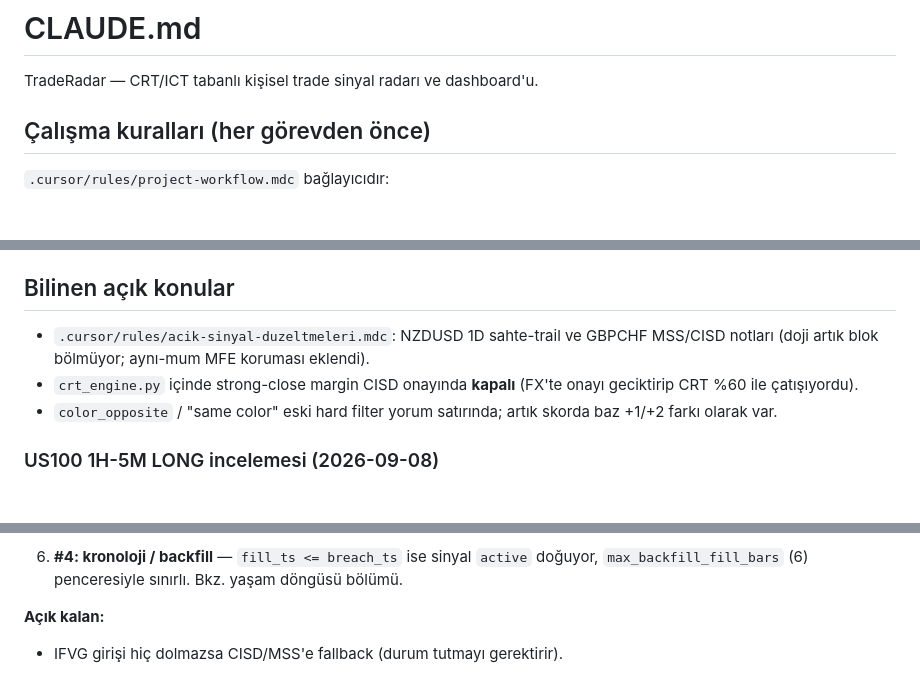
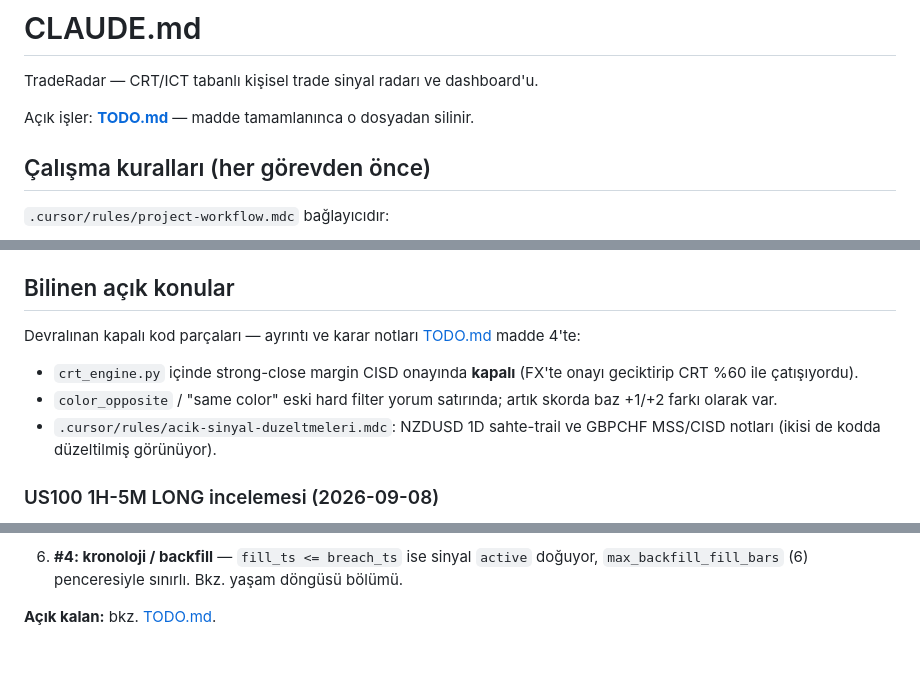
Before and after one commit to bariskocc/TradeRadar, a Markdown page: CLAUDE.md, 3 parts joined by grey strips. Rendered like a GitHub page; blank space fills up the shorter version.

```diff
--- a/CLAUDE.md
+++ b/CLAUDE.md
@@ -1,6 +1,8 @@
 # CLAUDE.md
 
 TradeRadar — CRT/ICT tabanlı kişisel trade sinyal radarı ve dashboard'u.
+
+Açık işler: **[TODO.md](TODO.md)** — madde tamamlanınca o dosyadan silinir.
 
 ## Çalışma kuralları (her görevden önce)
 
@@ -199,12 +201,15 @@ yazılıyor.
 
 ## Bilinen açık konular
 
-- `.cursor/rules/acik-sinyal-duzeltmeleri.mdc`: NZDUSD 1D sahte-trail ve GBPCHF
-  MSS/CISD notları (doji artık blok bölmüyor; aynı-mum MFE koruması eklendi).
+Devralınan kapalı kod parçaları — ayrıntı ve karar notları [TODO.md](TODO.md)
+madde 4'te:
+
 - `crt_engine.py` içinde strong-close margin CISD onayında **kapalı** (FX'te
   onayı geciktirip CRT %60 ile çatışıyordu).
 - `color_opposite` / "same color" eski hard filter yorum satırında; artık skorda
   baz +1/+2 farkı olarak var.
+- `.cursor/rules/acik-sinyal-duzeltmeleri.mdc`: NZDUSD 1D sahte-trail ve GBPCHF
+  MSS/CISD notları (ikisi de kodda düzeltilmiş görünüyor).
 
 ### US100 1H-5M LONG incelemesi (2026-09-08)
 
@@ -235,5 +240,4 @@ Bu dört düzeltmeyle US100 CISD entry 29485.74 / SL 29416.80 / RR **2.46** ve
    doğuyor, `max_backfill_fill_bars` (6) penceresiyle sınırlı. Bkz. yaşam
    döngüsü bölümü.
 
-**Açık kalan:**
-- IFVG girişi hiç dolmazsa CISD/MSS'e fallback (durum tutmayı gerektirir).
+**Açık kalan:** bkz. [TODO.md](TODO.md).
```
Also changed, not shown: TODO.md (added, +125 -0 lines).
